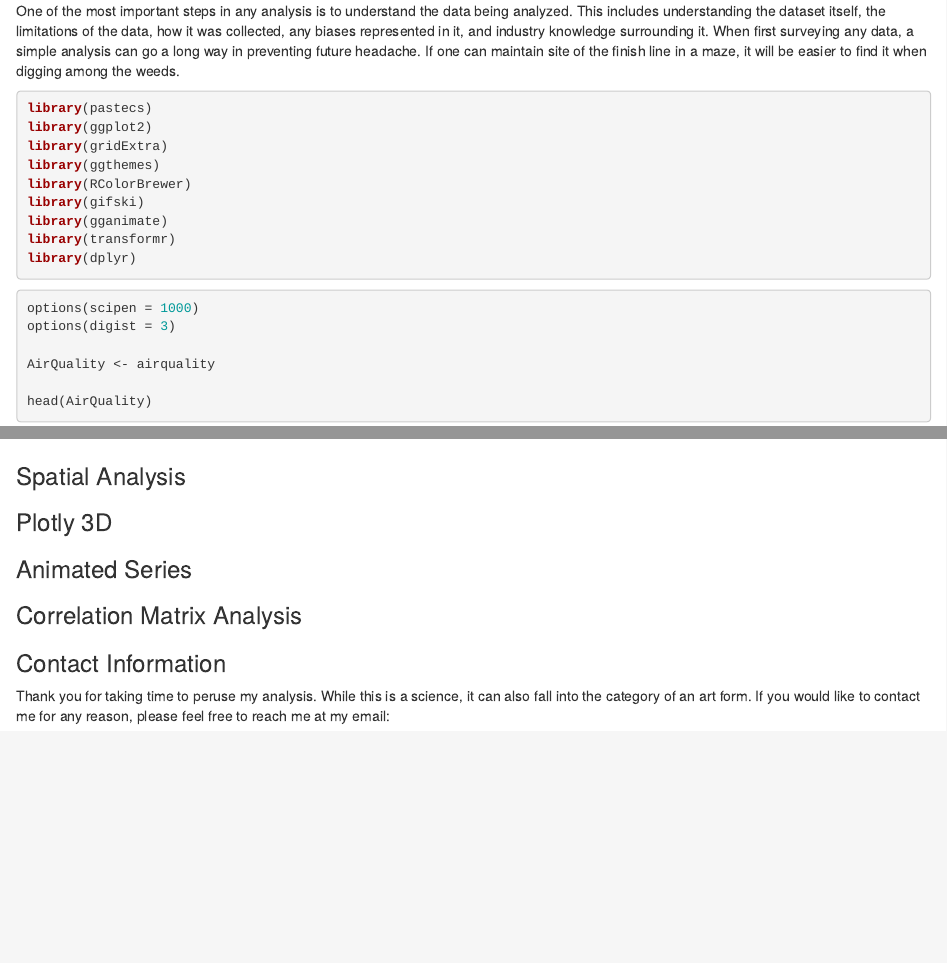
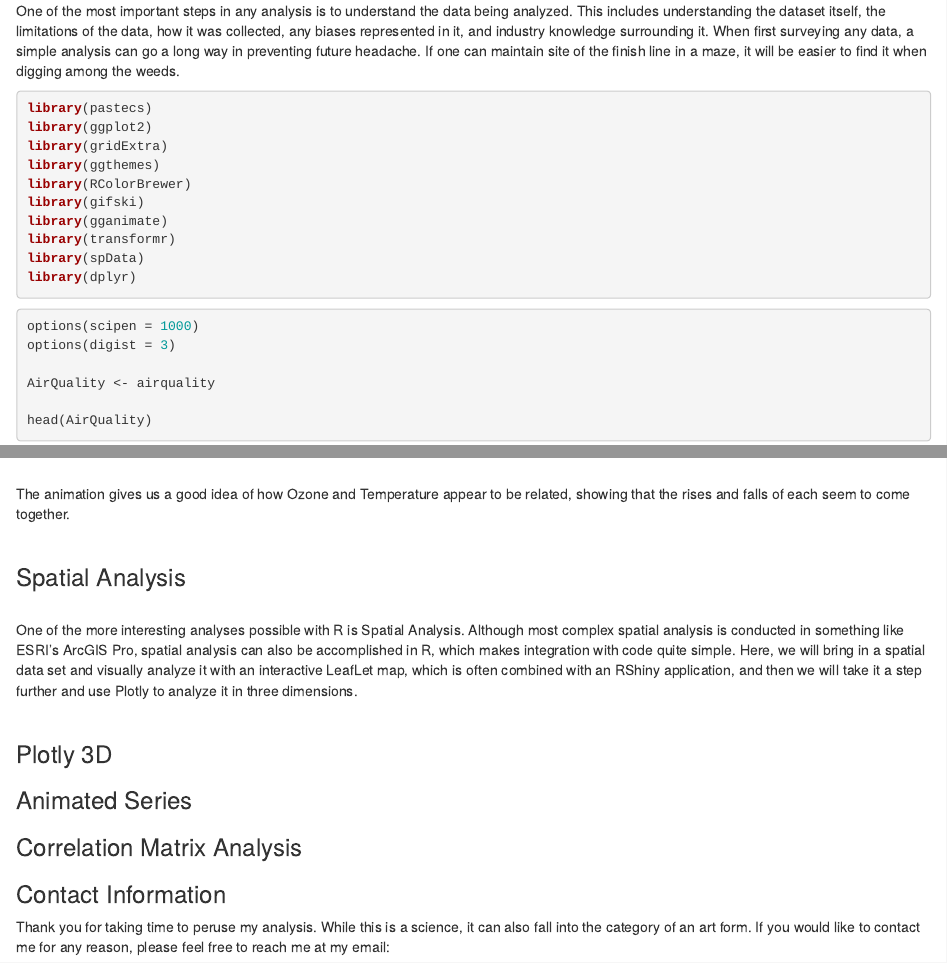
Before and after one commit to jpcullum/RRepoTesting, an R Markdown document (JPC_Showcase.Rmd): the page in a window 1100 px wide, from 640 px down, and a second part further down, joined at a grey line. Rendered offline with R 4.5, knitr and Pandoc, with nearby package versions; some code elsewhere in the file could not run offline.

Commit message:
spatial start

````diff
--- a/JPC_Showcase.Rmd
+++ b/JPC_Showcase.Rmd
@@ -44,6 +44,7 @@ library(RColorBrewer)
 library(gifski)
 library(gganimate)
 library(transformr)
+library(spData)
 library(dplyr)
 
 
@@ -241,12 +242,22 @@ ggplot(stack_AQ_perc,
 
 
 ```
-
+<br>
+<br>
+The animation gives us a good idea of how Ozone and Temperature appear to be related, showing that the rises and falls of each seem to come together.
 <br>
 <br>
 
 ### Spatial Analysis
+<br>
+One of the more interesting analyses possible with R is Spatial Analysis. Although most complex spatial analysis is conducted in something like ESRI's ArcGIS Pro, spatial analysis can also be accomplished in R, which makes integration with code quite simple. Here, we will bring in a spatial data set and visually analyze it with an interactive LeafLet map, which is often combined with an RShiny application, and then we will take it a step further and use Plotly to analyze it in three dimensions.
+<br>
+<br>
+```{r,message=F,warning=F}
 
+
+
+```
 
 
 ### Plotly 3D
````
